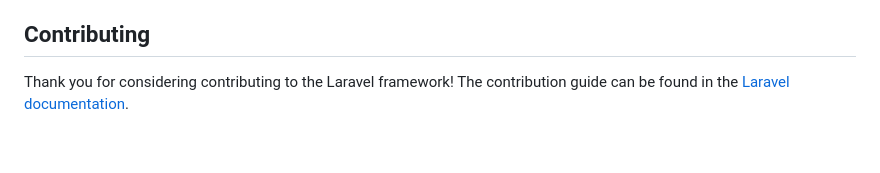
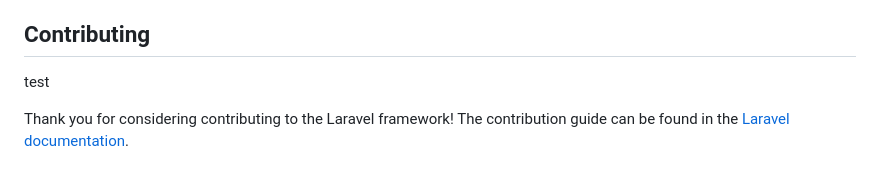
Before and after one commit to fa1zfauz1/Laravel_10, a Markdown page: README.md, the part around the change. Drawn GitHub-style; blank space fills up the shorter version.

```diff
--- a/README.md
+++ b/README.md
@@ -53,6 +53,10 @@ We would like to extend our thanks to the following sponsors for funding Laravel
 
 ## Contributing
 
+
+test
+
+
 Thank you for considering contributing to the Laravel framework! The contribution guide can be found in the [Laravel documentation](https://laravel.com/docs/contributions).
 
 ## Code of Conduct
```
